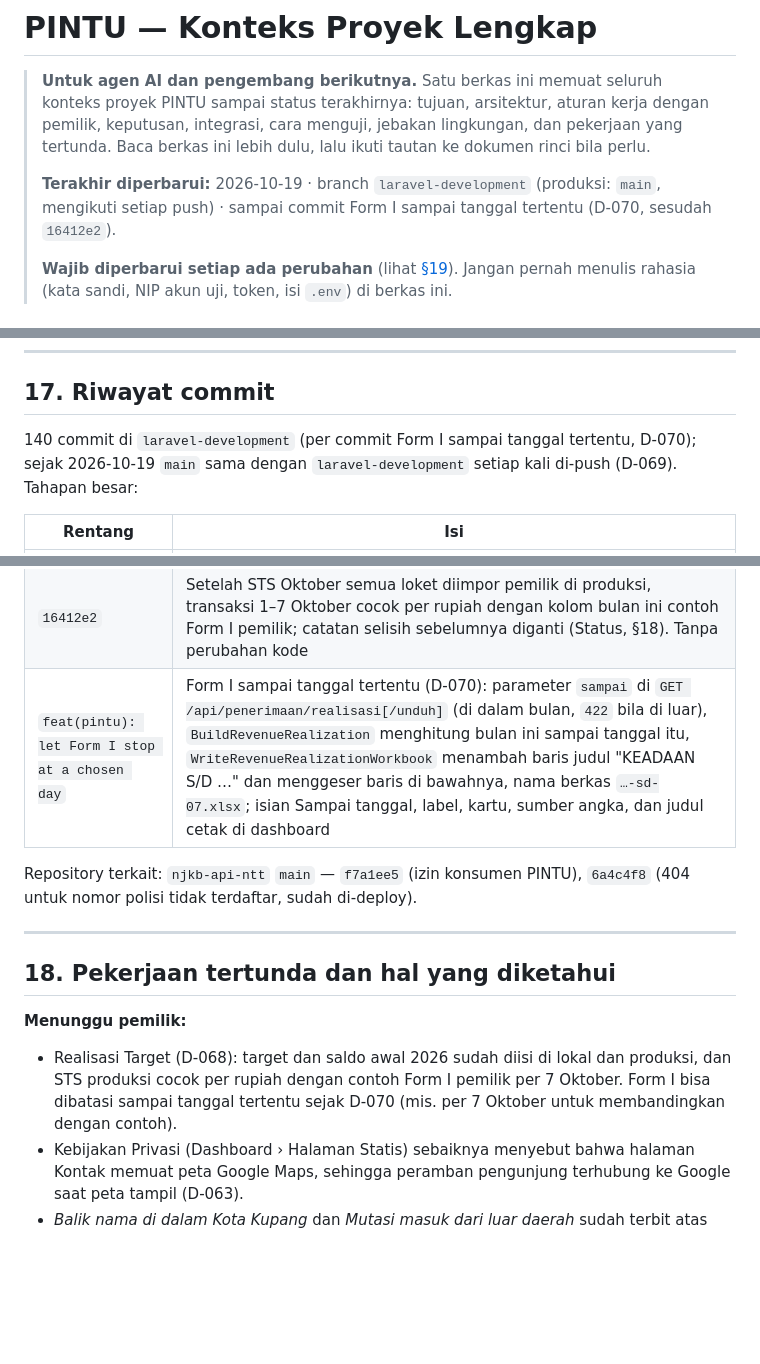
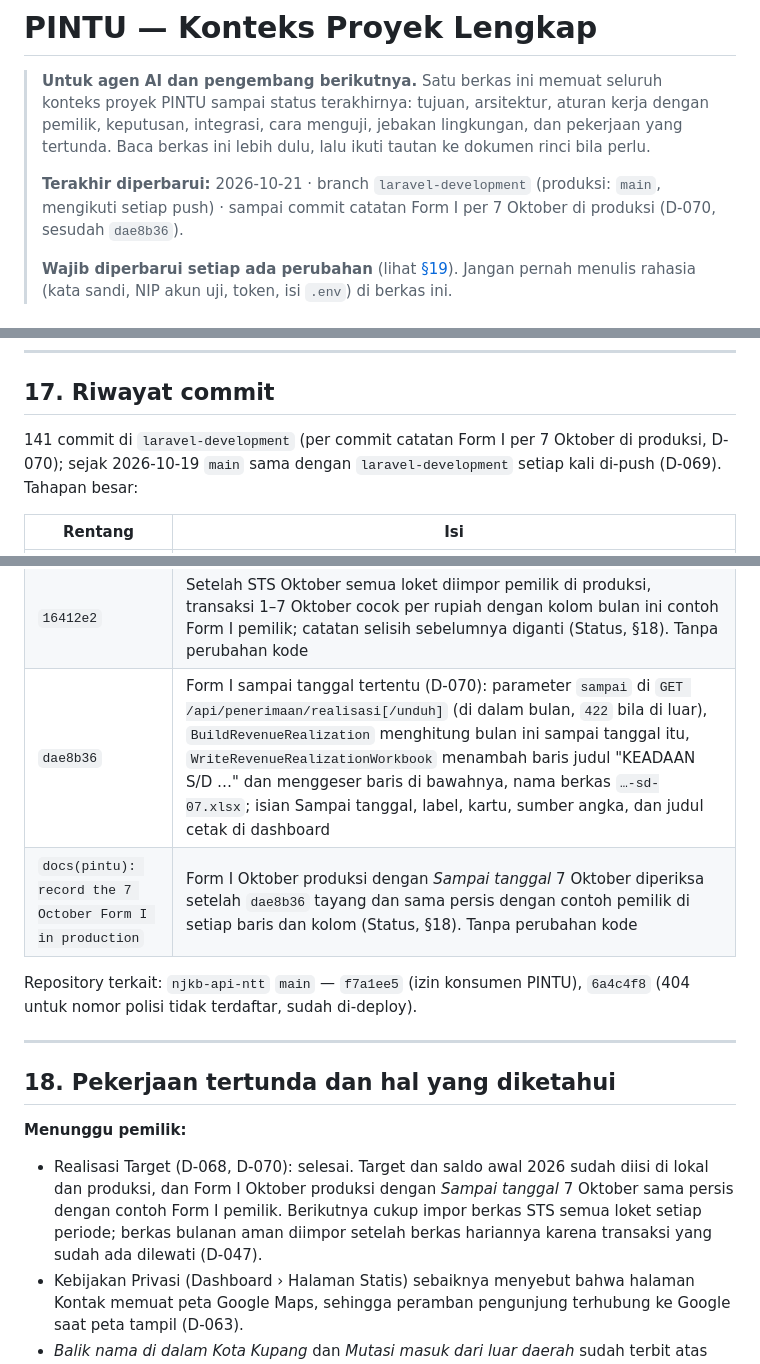
Before and after one commit to ElwinMusadi/portal-uptdkotakupang, a Markdown page: KONTEKS-PROYEK.md, 3 parts joined by grey strips. Drawn GitHub-style; blank space fills up the shorter version.

```diff
--- a/KONTEKS-PROYEK.md
+++ b/KONTEKS-PROYEK.md
@@ -2,7 +2,7 @@
 
 > **Untuk agen AI dan pengembang berikutnya.** Satu berkas ini memuat seluruh konteks proyek PINTU sampai status terakhirnya: tujuan, arsitektur, aturan kerja dengan pemilik, keputusan, integrasi, cara menguji, jebakan lingkungan, dan pekerjaan yang tertunda. Baca berkas ini lebih dulu, lalu ikuti tautan ke dokumen rinci bila perlu.
 >
-> **Terakhir diperbarui:** 2026-10-19 · branch `laravel-development` (produksi: `main`, mengikuti setiap push) · sampai commit Form I sampai tanggal tertentu (D-070, sesudah `16412e2`).
+> **Terakhir diperbarui:** 2026-10-21 · branch `laravel-development` (produksi: `main`, mengikuti setiap push) · sampai commit catatan Form I per 7 Oktober di produksi (D-070, sesudah `dae8b36`).
 >
 > **Wajib diperbarui setiap ada perubahan** (lihat [§19](#19-prosedur-memperbarui-dokumen-ini)). Jangan pernah menulis rahasia (kata sandi, NIP akun uji, token, isi `.env`) di berkas ini.
 
@@ -621,7 +621,7 @@ Rincian lengkap di [`docs/decisions.md`](docs/decisions.md). "Pemilik" = keputus
 
 ## 17. Riwayat commit
 
-140 commit di `laravel-development` (per commit Form I sampai tanggal tertentu, D-070); sejak 2026-10-19 `main` sama dengan `laravel-development` setiap kali di-push (D-069). Tahapan besar:
+141 commit di `laravel-development` (per commit catatan Form I per 7 Oktober di produksi, D-070); sejak 2026-10-19 `main` sama dengan `laravel-development` setiap kali di-push (D-069). Tahapan besar:
 
 | Rentang | Isi |
 |---|---|
@@ -699,7 +699,8 @@ Rincian lengkap di [`docs/decisions.md`](docs/decisions.md). "Pemilik" = keputus
 | `870489d` | "Commit dan Push" langsung tayang (D-069): `main` dimajukan dari `d574d9c` ke `f5874e4` (Realisasi Target tayang), aturan §4, Status, README, dan keputusan dicatat. Tanpa perubahan kode |
 | `dcf32ef` | Target dan saldo awal 2026 diisi di produksi (D-068) dengan angka yang sama seperti lokal; Form I Oktober produksi dibandingkan dengan contoh pemilik (Status, §18). Tanpa perubahan kode |
 | `16412e2` | Setelah STS Oktober semua loket diimpor pemilik di produksi, transaksi 1–7 Oktober cocok per rupiah dengan kolom bulan ini contoh Form I pemilik; catatan selisih sebelumnya diganti (Status, §18). Tanpa perubahan kode |
-| `feat(pintu): let Form I stop at a chosen day` | Form I sampai tanggal tertentu (D-070): parameter `sampai` di `GET /api/penerimaan/realisasi[/unduh]` (di dalam bulan, `422` bila di luar), `BuildRevenueRealization` menghitung bulan ini sampai tanggal itu, `WriteRevenueRealizationWorkbook` menambah baris judul "KEADAAN S/D …" dan menggeser baris di bawahnya, nama berkas `…-sd-07.xlsx`; isian Sampai tanggal, label, kartu, sumber angka, dan judul cetak di dashboard |
+| `dae8b36` | Form I sampai tanggal tertentu (D-070): parameter `sampai` di `GET /api/penerimaan/realisasi[/unduh]` (di dalam bulan, `422` bila di luar), `BuildRevenueRealization` menghitung bulan ini sampai tanggal itu, `WriteRevenueRealizationWorkbook` menambah baris judul "KEADAAN S/D …" dan menggeser baris di bawahnya, nama berkas `…-sd-07.xlsx`; isian Sampai tanggal, label, kartu, sumber angka, dan judul cetak di dashboard |
+| `docs(pintu): record the 7 October Form I in production` | Form I Oktober produksi dengan *Sampai tanggal* 7 Oktober diperiksa setelah `dae8b36` tayang dan sama persis dengan contoh pemilik di setiap baris dan kolom (Status, §18). Tanpa perubahan kode |
 
 Repository terkait: `njkb-api-ntt` `main` — `f7a1ee5` (izin konsumen PINTU), `6a4c4f8` (404 untuk nomor polisi tidak terdaftar, sudah di-deploy).
 
@@ -709,7 +710,7 @@ Repository terkait: `njkb-api-ntt` `main` — `f7a1ee5` (izin konsumen PINTU), `
 
 **Menunggu pemilik:**
 
-- Realisasi Target (D-068): target dan saldo awal 2026 sudah diisi di lokal dan produksi, dan STS produksi cocok per rupiah dengan contoh Form I pemilik per 7 Oktober. Form I bisa dibatasi sampai tanggal tertentu sejak D-070 (mis. per 7 Oktober untuk membandingkan dengan contoh).
+- Realisasi Target (D-068, D-070): selesai. Target dan saldo awal 2026 sudah diisi di lokal dan produksi, dan Form I Oktober produksi dengan *Sampai tanggal* 7 Oktober sama persis dengan contoh Form I pemilik. Berikutnya cukup impor berkas STS semua loket setiap periode; berkas bulanan aman diimpor setelah berkas hariannya karena transaksi yang sudah ada dilewati (D-047).
 - Kebijakan Privasi (Dashboard › Halaman Statis) sebaiknya menyebut bahwa halaman Kontak memuat peta Google Maps, sehingga peramban pengunjung terhubung ke Google saat peta tampil (D-063).
 - *Balik nama di dalam Kota Kupang* dan *Mutasi masuk dari luar daerah* sudah terbit atas keputusan pemilik (D-062), tetapi persyaratannya masih rancangan D-061: perlu dicocokkan petugas dengan papan persyaratan loket dan diubah di Dashboard › Persyaratan Layanan bila berbeda (halaman Layanan menyebut persyaratan "diverifikasi petugas"). Urutannya di akhir daftar bisa diubah Administrator.
 - Survei Kepuasan Masyarakat online (dari halaman lacak tiket antrean) dan pola jam ramai dan sepi dari data Antrean Online: dikerjakan setelah Antrean Online resmi dipakai (pemilik, D-058).
```
Also changed, not shown: other parts of KONTEKS-PROYEK.md (+4 -3 lines).
